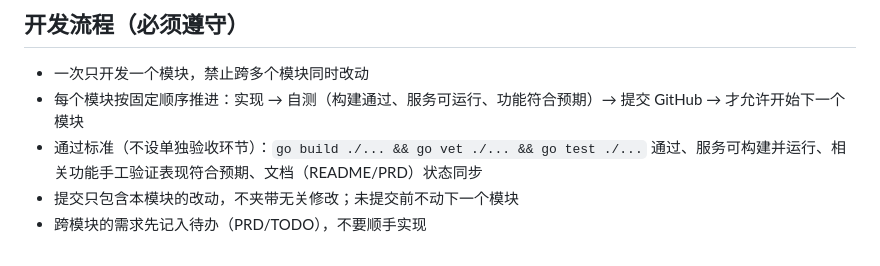
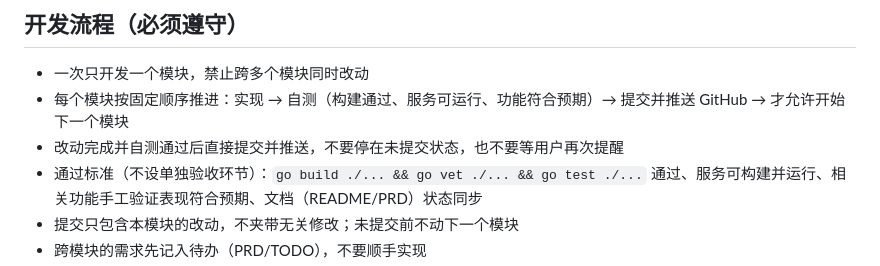
Before and after one commit to Errrori/WorkPilot, a Markdown page: AGENTS.md, the part around the change. GitHub-like rendering.

Commit message:
docs: 明确改动完成后直接提交并推送

```diff
--- a/AGENTS.md
+++ b/AGENTS.md
@@ -5,7 +5,8 @@ WorkPilot：面向小型研发团队的项目进度智能助手。Go 单体（Gi
 ## 开发流程（必须遵守）
 
 - 一次只开发一个模块，禁止跨多个模块同时改动
-- 每个模块按固定顺序推进：实现 → 自测（构建通过、服务可运行、功能符合预期）→ 提交 GitHub → 才允许开始下一个模块
+- 每个模块按固定顺序推进：实现 → 自测（构建通过、服务可运行、功能符合预期）→ 提交并推送 GitHub → 才允许开始下一个模块
+- 改动完成并自测通过后直接提交并推送，不要停在未提交状态，也不要等用户再次提醒
 - 通过标准（不设单独验收环节）：`go build ./... && go vet ./... && go test ./...` 通过、服务可构建并运行、相关功能手工验证表现符合预期、文档（README/PRD）状态同步
 - 提交只包含本模块的改动，不夹带无关修改；未提交前不动下一个模块
 - 跨模块的需求先记入待办（PRD/TODO），不要顺手实现
```
